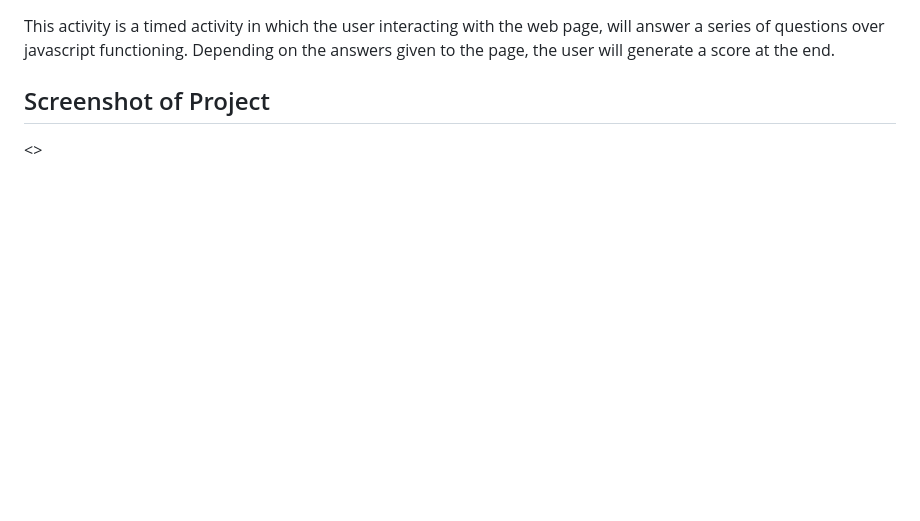
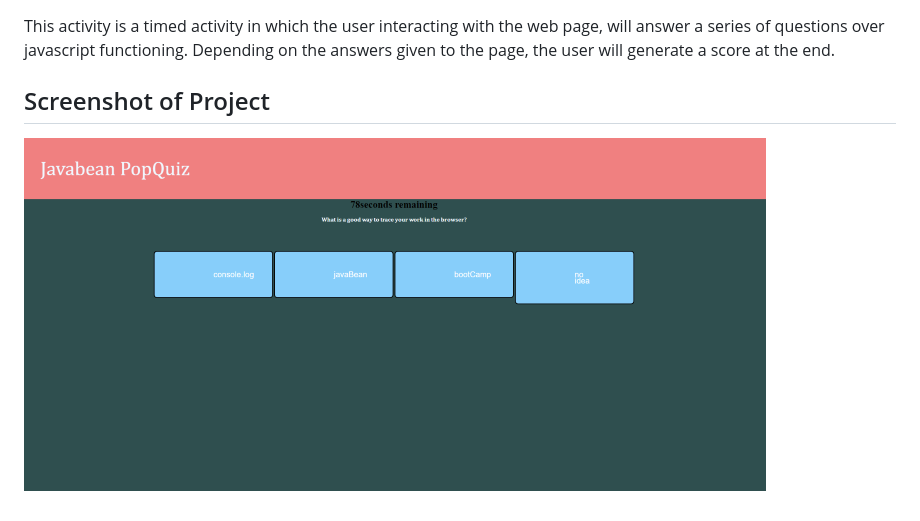
Before and after one commit to PivotalSaint/javascript-quiz, a Markdown page: README.md, the part around the change. Drawn GitHub-style; pictures changed too: assets/images/screenshot-jsquiz.png (added); blank space fills up the shorter version.

Commit message:
I have to get a grade so here goes nothing

```diff
--- a/README.md
+++ b/README.md
@@ -4,4 +4,4 @@
 This activity is a timed activity in which the user interacting with the web page, will answer a series of questions over javascript functioning. Depending on the answers given to the page, the user will generate a score at the end.
 
 ## Screenshot of Project
-<>
+![img](/assets/images/screenshot-jsquiz.png)
```
